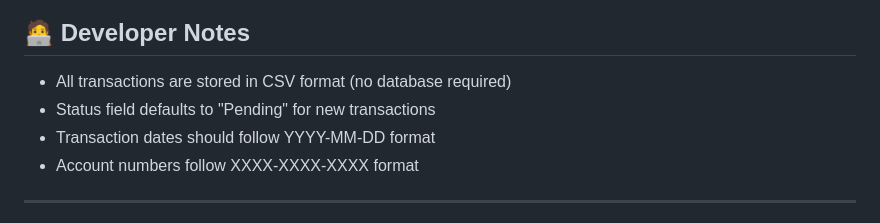
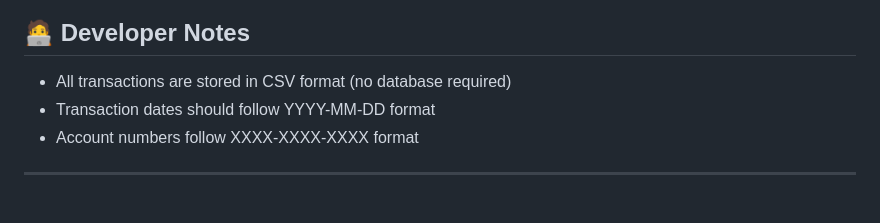
Before and after one commit to emmant-web/transaction-management-system, a Markdown page: README.md, the part around the change. Rendered like a GitHub page.

Commit message:
polished readme v1

```diff
--- a/README.md
+++ b/README.md
@@ -293,7 +293,6 @@ Check `backend/db/transactions.csv` to ensure new entries are appended.
 ## 🧑‍💻 Developer Notes
 
 - All transactions are stored in CSV format (no database required)
-- Status field defaults to "Pending" for new transactions
 - Transaction dates should follow YYYY-MM-DD format
 - Account numbers follow XXXX-XXXX-XXXX format
 
```
